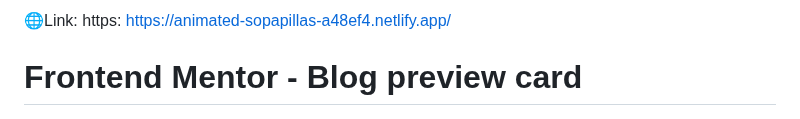
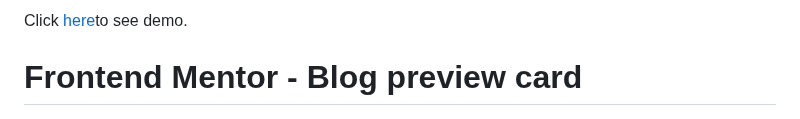
Before and after one commit to solitudeofme/The-blog-preview-card, a Markdown page: README.md, the part around the change. Drawn GitHub-style.

```diff
--- a/README.md
+++ b/README.md
@@ -1,4 +1,4 @@
-🌐Link: https: https://animated-sopapillas-a48ef4.netlify.app/
+Click [here](https://animated-sopapillas-a48ef4.netlify.app/)to see demo.
 
 
 
```
